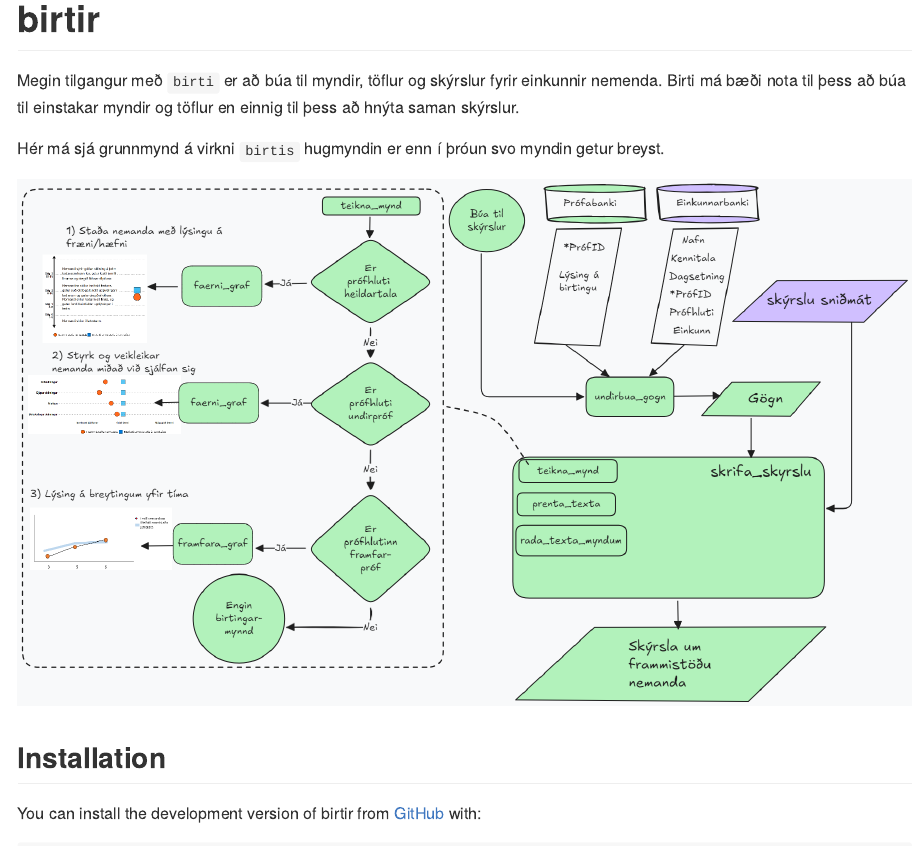
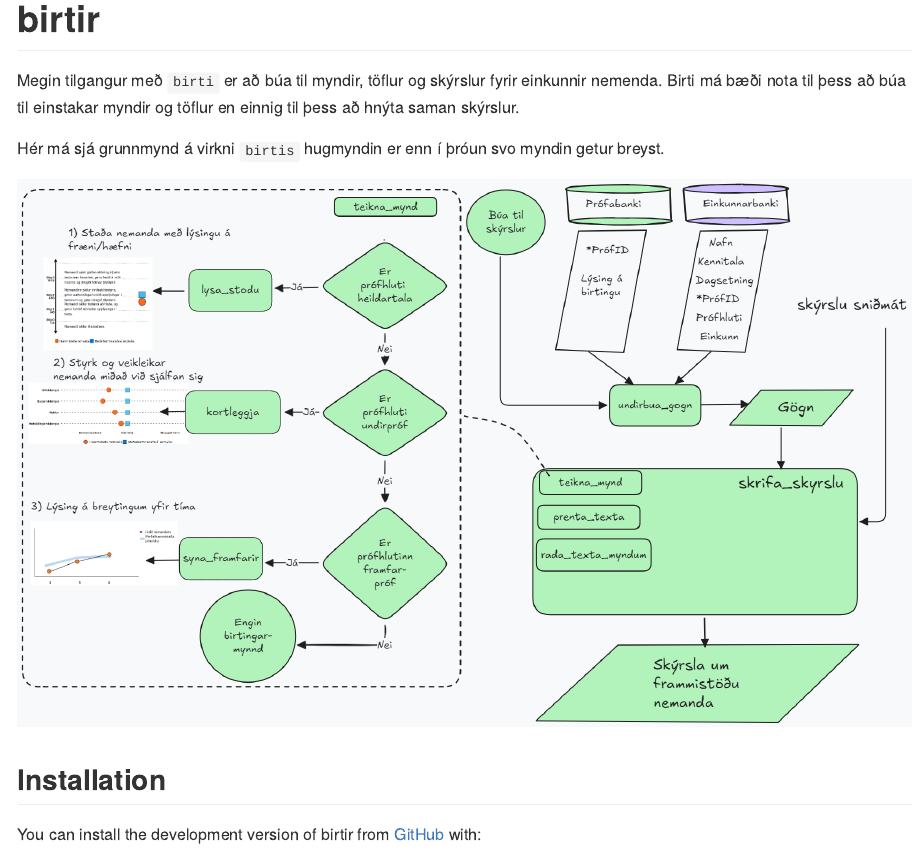
Before and after one commit to menntamalastofnun/birtir, an R Markdown document (README.Rmd): the page in a window 1100 px wide, from its top. The pictures show the output file README.md that the author committed with the source, drawn offline in the style of GitHub; long lines of code are wrapped.

Commit message:
uppfaera readme

```diff
--- a/README.Rmd
+++ b/README.Rmd
@@ -23,7 +23,7 @@ Megin tilgangur með `birti` er að búa til myndir, töflur og skýrslur fyrir
 
 Hér má sjá grunnmynd á virkni `birtis` hugmyndin er enn í þróun svo myndin getur breyst.
 
-![](images/clipboard-3395613513.png)
+![](images/image.png)
 
 ## Installation
 
```
Also changed, not shown: README.md, images/image.png (added), 4 other files.
